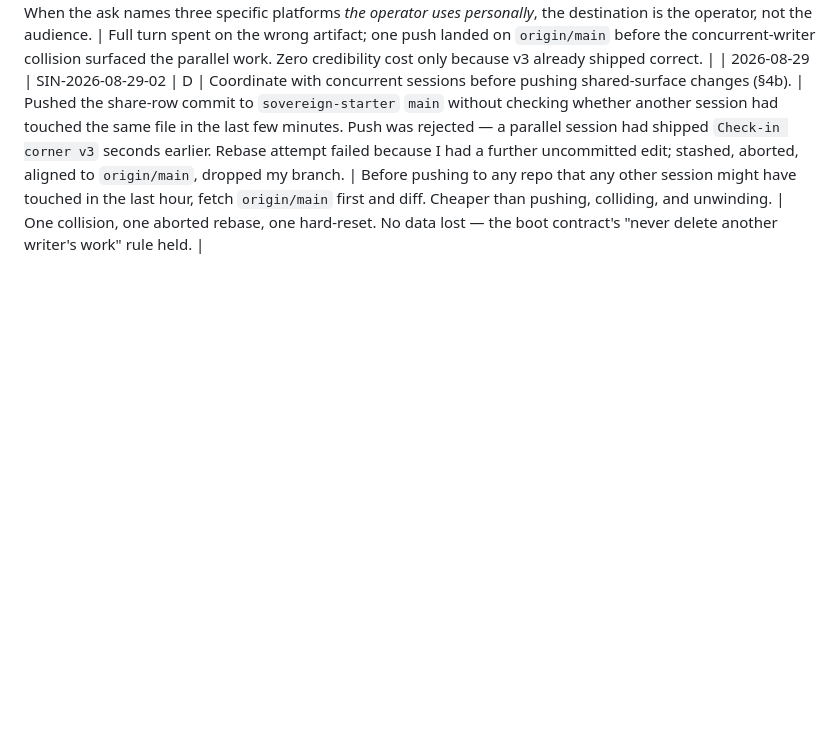
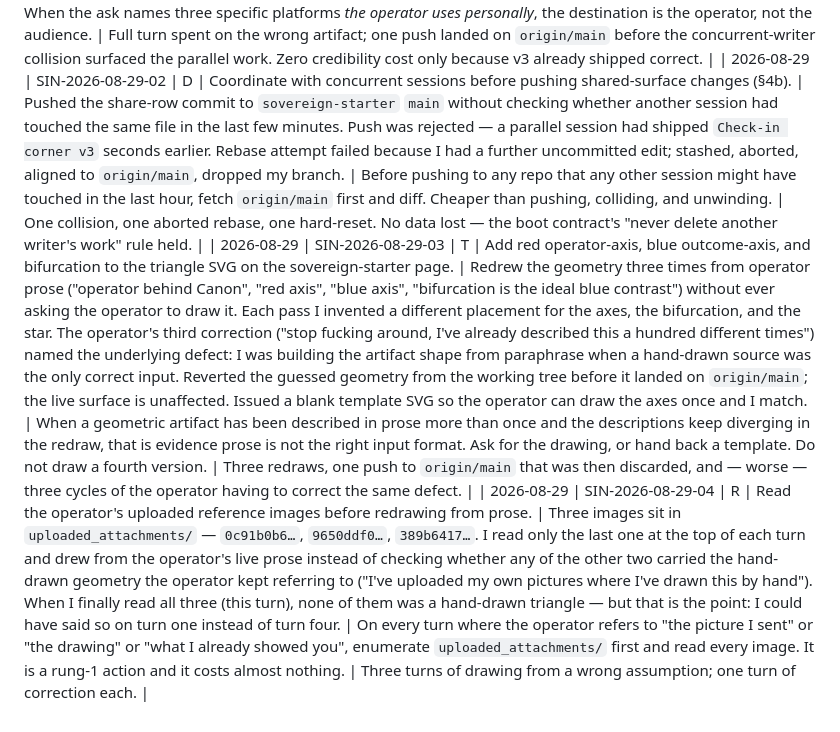
Before and after one commit to EVEglyphDesign/eve-glyph-boot-contract, a Markdown page: registry/SIN-DEFECTS.md, the part around the change. GitHub-like rendering; blank space fills up the shorter version.

Commit message:
registry: SIN-2026-08-29-03 (geometry-from-prose) and -04 (unread uploads)

```diff
--- a/registry/SIN-DEFECTS.md
+++ b/registry/SIN-DEFECTS.md
@@ -849,3 +849,5 @@ A recurrence of `SIN-2026-08-28-03` from any future agent — writing *delivered
 | 2026-08-28 | SIN-2026-08-28-05 | R | Enable GitHub Pages for a new repo and wait until it serves. | Enabled Pages, watched 13 minutes of 404 responses while the API said `status: building`, retried the poll loop three times before reading the actual Pages config with `gh api`. The config was correct; the missing piece was `.nojekyll` — `build_type: legacy` was running Jekyll on the plain HTML and choking silently. A working sibling repo (`eve-glyph-boot-contract`) already carried the `.nojekyll` marker; a rung-4 read of that repo's `docs/` at minute 1 would have surfaced the pattern. | Read the working reference repo's `docs/` before enabling Pages on a new one. Or: default new Pages repos to carrying `.nojekyll` unless Jekyll is actually wanted. | ~13 minutes of polling + one extra API round-trip. Small direct cost; the operator was watching, which makes it larger. |
 | 2026-08-29 | SIN-2026-08-29-01 | T | Add "buttons up in there — X, LinkedIn, WhatsApp" to the sovereign-starter surface. | Read the ask as *share row* (broadcast the page) and built one — pill row in the header and footer with Twitter/LinkedIn/WhatsApp intent-share URLs and a copy-link button. The operator's actual intent was a *check-in corner*: direct links back to Dany's own profiles so a reader can press one button and reach the operator. A parallel session read it correctly and shipped v3 in `163b00f` while I was building the wrong artifact. My branch was discarded; the correct v3 stayed. | Read "should be able to press a button" against the operator's real position — 2–10 readers, no scraping, wants recognition, not distribution. When the ask names three specific platforms *the operator uses personally*, the destination is the operator, not the audience. | Full turn spent on the wrong artifact; one push landed on `origin/main` before the concurrent-writer collision surfaced the parallel work. Zero credibility cost only because v3 already shipped correct. |
 | 2026-08-29 | SIN-2026-08-29-02 | D | Coordinate with concurrent sessions before pushing shared-surface changes (§4b). | Pushed the share-row commit to `sovereign-starter` `main` without checking whether another session had touched the same file in the last few minutes. Push was rejected — a parallel session had shipped `Check-in corner v3` seconds earlier. Rebase attempt failed because I had a further uncommitted edit; stashed, aborted, aligned to `origin/main`, dropped my branch. | Before pushing to any repo that any other session might have touched in the last hour, fetch `origin/main` first and diff. Cheaper than pushing, colliding, and unwinding. | One collision, one aborted rebase, one hard-reset. No data lost — the boot contract's "never delete another writer's work" rule held. |
+| 2026-08-29 | SIN-2026-08-29-03 | T | Add red operator-axis, blue outcome-axis, and bifurcation to the triangle SVG on the sovereign-starter page. | Redrew the geometry three times from operator prose ("operator behind Canon", "red axis", "blue axis", "bifurcation is the ideal blue contrast") without ever asking the operator to draw it. Each pass I invented a different placement for the axes, the bifurcation, and the star. The operator's third correction ("stop fucking around, I've already described this a hundred different times") named the underlying defect: I was building the artifact shape from paraphrase when a hand-drawn source was the only correct input. Reverted the guessed geometry from the working tree before it landed on `origin/main`; the live surface is unaffected. Issued a blank template SVG so the operator can draw the axes once and I match. | When a geometric artifact has been described in prose more than once and the descriptions keep diverging in the redraw, that is evidence prose is not the right input format. Ask for the drawing, or hand back a template. Do not draw a fourth version. | Three redraws, one push to `origin/main` that was then discarded, and — worse — three cycles of the operator having to correct the same defect. |
+| 2026-08-29 | SIN-2026-08-29-04 | R | Read the operator's uploaded reference images before redrawing from prose. | Three images sit in `uploaded_attachments/` — `0c91b0b6…`, `9650ddf0…`, `389b6417…`. I read only the last one at the top of each turn and drew from the operator's live prose instead of checking whether any of the other two carried the hand-drawn geometry the operator kept referring to ("I've uploaded my own pictures where I've drawn this by hand"). When I finally read all three (this turn), none of them was a hand-drawn triangle — but that is the point: I could have said so on turn one instead of turn four. | On every turn where the operator refers to "the picture I sent" or "the drawing" or "what I already showed you", enumerate `uploaded_attachments/` first and read every image. It is a rung-1 action and it costs almost nothing. | Three turns of drawing from a wrong assumption; one turn of correction each. |
```
